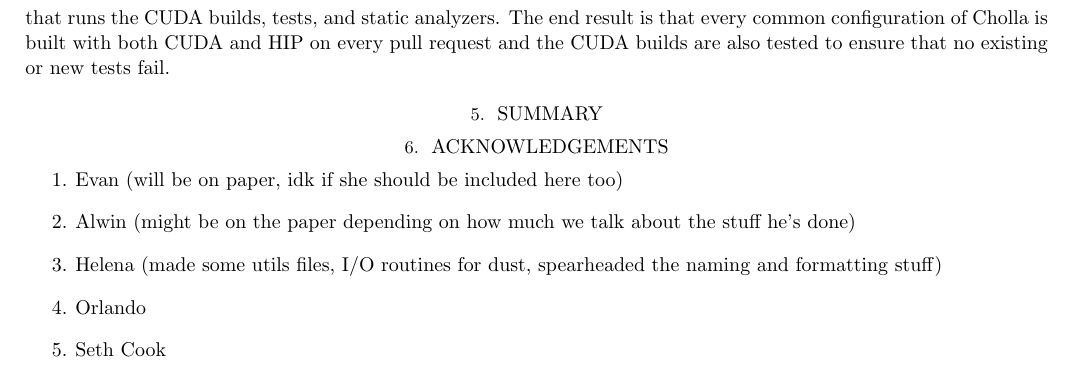
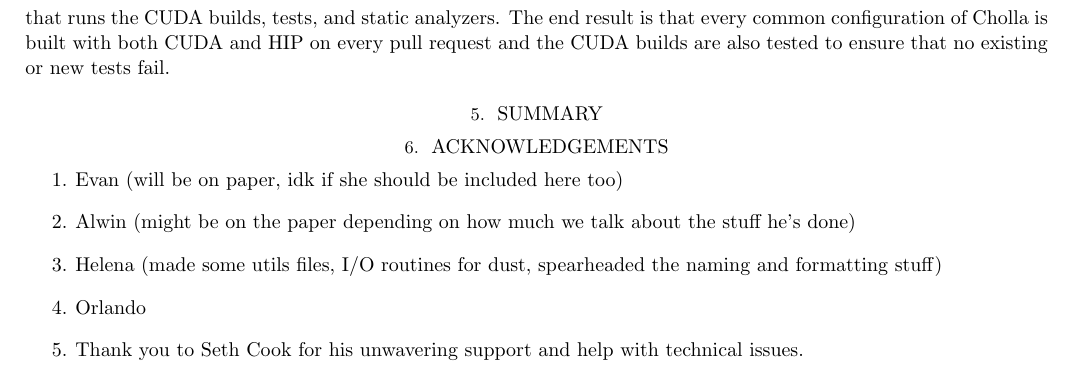
Before and after one commit to bcaddy/caddy-and-schneider-2024, a LaTeX paper (latex-src/main.tex, which reads latex-src/A0-acknowledgements.tex): part of page 22 of 24, cut so that both start at the same text. Compiled offline with pdfLaTeX.

Commit message:
various tweaks and adding some content to the acknowledgements section

```diff
--- a/latex-src/A0-acknowledgements.tex
+++ b/latex-src/A0-acknowledgements.tex
@@ -5,7 +5,7 @@
     \item Alwin (might be on the paper depending on how much we talk about the stuff he's done)
     \item Helena (made some utils files, I/O routines for dust, spearheaded the naming and formatting stuff)
     \item Orlando
-    \item Seth Cook
+    \item Thank you to Seth Cook for his unwavering support and help with technical issues.
     \item Funding
     \item Compute time
 \end{enumerate}
```
